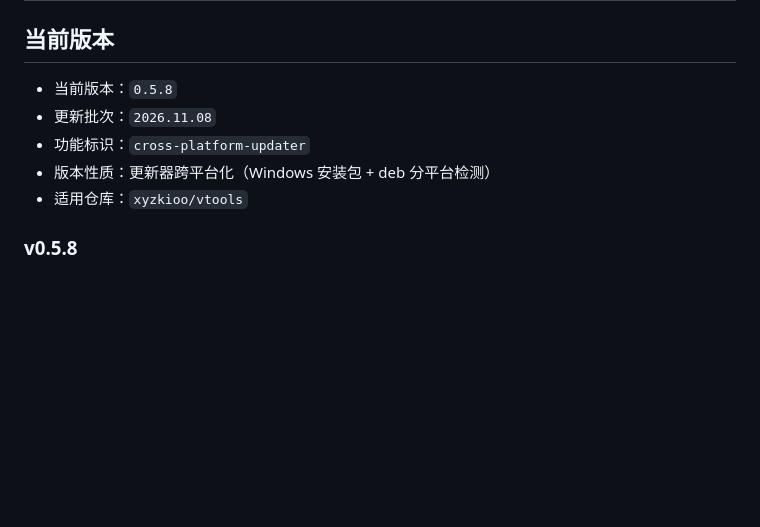
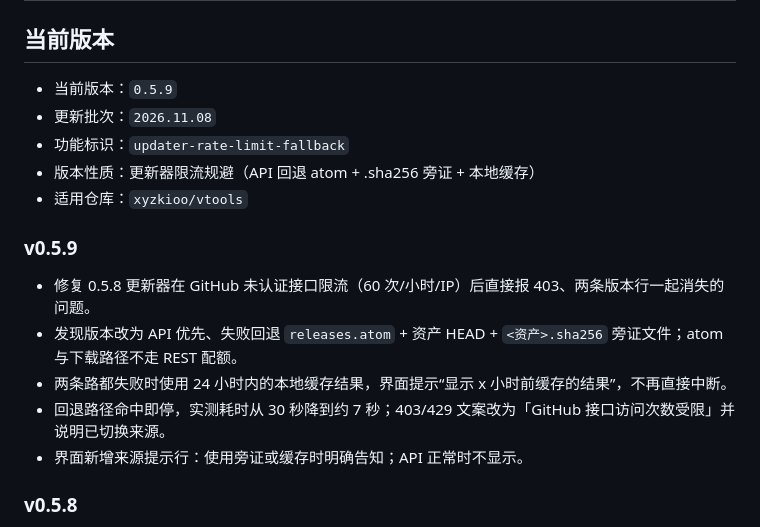
Before and after one commit to xyzkioo/vtools, a Markdown page: VERSION.md, the part around the change. Rendered like a GitHub page; blank space fills up the shorter version.

```diff
--- a/VERSION.md
+++ b/VERSION.md
@@ -2,11 +2,19 @@
 
 ## 当前版本
 
-- 当前版本：`0.5.8`
+- 当前版本：`0.5.9`
 - 更新批次：`2026.11.08`
-- 功能标识：`cross-platform-updater`
-- 版本性质：更新器跨平台化（Windows 安装包 + deb 分平台检测）
+- 功能标识：`updater-rate-limit-fallback`
+- 版本性质：更新器限流规避（API 回退 atom + .sha256 旁证 + 本地缓存）
 - 适用仓库：`xyzkioo/vtools`
+
+### v0.5.9
+
+- 修复 0.5.8 更新器在 GitHub 未认证接口限流（60 次/小时/IP）后直接报 403、两条版本行一起消失的问题。
+- 发现版本改为 API 优先、失败回退 `releases.atom` + 资产 HEAD + `<资产>.sha256` 旁证文件；atom 与下载路径不走 REST 配额。
+- 两条路都失败时使用 24 小时内的本地缓存结果，界面提示“显示 x 小时前缓存的结果”，不再直接中断。
+- 回退路径命中即停，实测耗时从 30 秒降到约 7 秒；403/429 文案改为「GitHub 接口访问次数受限」并说明已切换来源。
+- 界面新增来源提示行：使用旁证或缓存时明确告知；API 正常时不显示。
 
 ### v0.5.8
 
```
Also changed, not shown: docs/README.md (+1 -0 lines), docs/releases/v0.5.9.md (added, +34 -0 lines).
